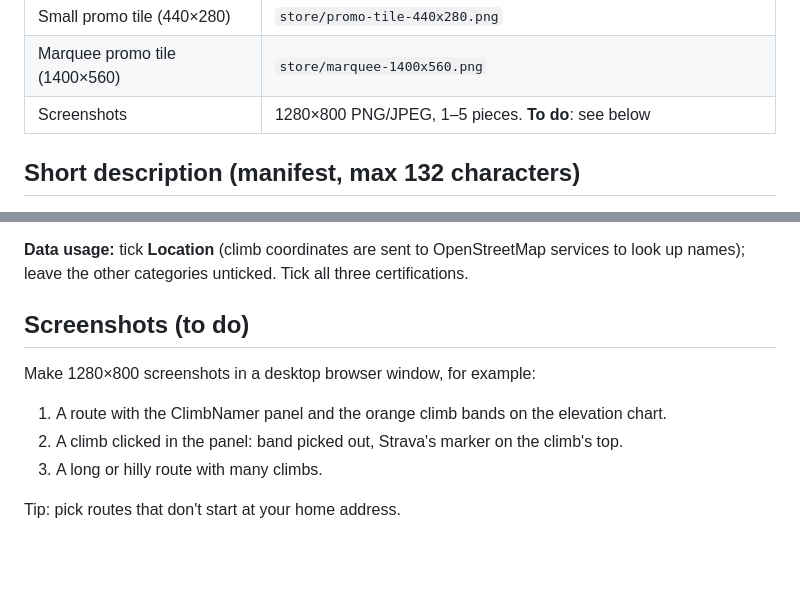
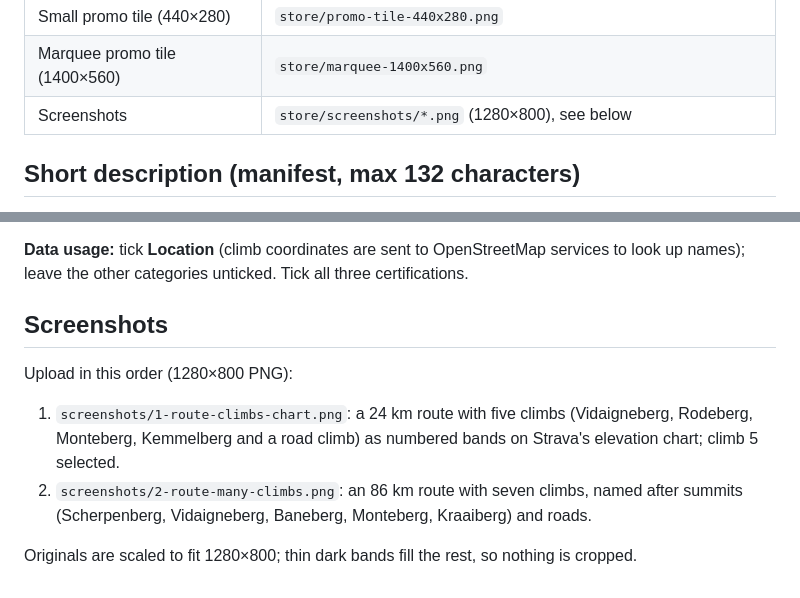
Before and after one commit to bertpinoy/Climbnamer-Strava, a Markdown page: store/listing.md, 2 parts joined by grey strips. Drawn GitHub-style; blank space fills up the shorter version.

Commit message:
Add store screenshots (1280x800)
Two Strava route screenshots with the ClimbNamer panel and the climb bands on
the elevation chart, scaled to fit 1280x800 with thin dark bands. Shown in
the README; listing.md updated.

Co-Authored-By: Claude Opus 5.5 <noreply@anthropic.com>

```diff
--- a/store/listing.md
+++ b/store/listing.md
@@ -16,7 +16,7 @@ Texts to paste into the Chrome Web Store Developer Dashboard.
 | Icon | `extension/icons/icon-128.png` (from the zip) |
 | Small promo tile (440×280) | `store/promo-tile-440x280.png` |
 | Marquee promo tile (1400×560) | `store/marquee-1400x560.png` |
-| Screenshots | 1280×800 PNG/JPEG, 1–5 pieces. **To do**: see below |
+| Screenshots | `store/screenshots/*.png` (1280×800), see below |
 
 ## Short description (manifest, max 132 characters)
 
@@ -103,12 +103,15 @@ https://overpass-api.de/*, https://overpass.kumi.systems/* and https://nominatim
 **Data usage:** tick **Location** (climb coordinates are sent to OpenStreetMap services
 to look up names); leave the other categories unticked. Tick all three certifications.
 
-## Screenshots (to do)
+## Screenshots
 
-Make 1280×800 screenshots in a desktop browser window, for example:
+Upload in this order (1280×800 PNG):
 
-1. A route with the ClimbNamer panel and the orange climb bands on the elevation chart.
-2. A climb clicked in the panel: band picked out, Strava's marker on the climb's top.
-3. A long or hilly route with many climbs.
+1. `screenshots/1-route-climbs-chart.png`: a 24 km route with five climbs (Vidaigneberg,
+   Rodeberg, Monteberg, Kemmelberg and a road climb) as numbered bands on Strava's
+   elevation chart; climb 5 selected.
+2. `screenshots/2-route-many-climbs.png`: an 86 km route with seven climbs, named after
+   summits (Scherpenberg, Vidaigneberg, Baneberg, Monteberg, Kraaiberg) and roads.
 
-Tip: pick routes that don't start at your home address.
+Originals are scaled to fit 1280×800; thin dark bands fill the rest, so nothing is
+cropped.
```
Also changed, not shown: README.md (+2 -0 lines), store/screenshots/1-route-climbs-chart.png (added), store/screenshots/2-route-many-climbs.png (added).
